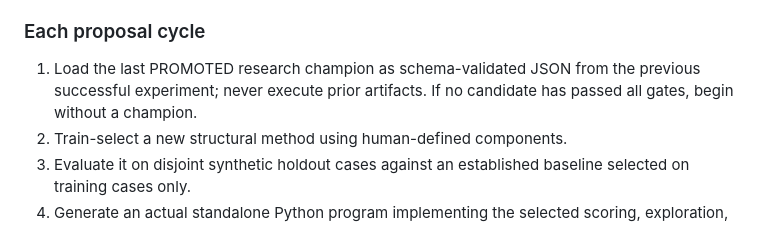
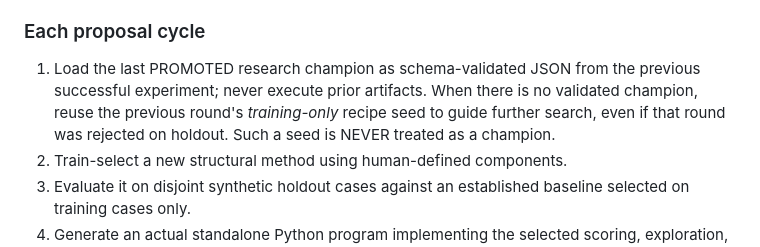
Before and after one commit to oneplusdesign/oneplusdesign, a Markdown page: AO-AI/research/CODE_PROPOSALS.md, the part around the change. Drawn GitHub-style.

Commit message:
docs(ao-ai): describe retained training-only memory independently from validated champion

```diff
--- a/AO-AI/research/CODE_PROPOSALS.md
+++ b/AO-AI/research/CODE_PROPOSALS.md
@@ -15,7 +15,9 @@ No user login is needed.
 
 1. Load the last PROMOTED research champion as schema-validated JSON from
    the previous successful experiment; never execute prior artifacts.
-   If no candidate has passed all gates, begin without a champion.
+   When there is no validated champion, reuse the previous round's
+   *training-only* recipe seed to guide further search, even if that round
+   was rejected on holdout. Such a seed is NEVER treated as a champion.
 2. Train-select a new structural method using human-defined components.
 3. Evaluate it on disjoint synthetic holdout cases against an established
    baseline selected on training cases only.
```
